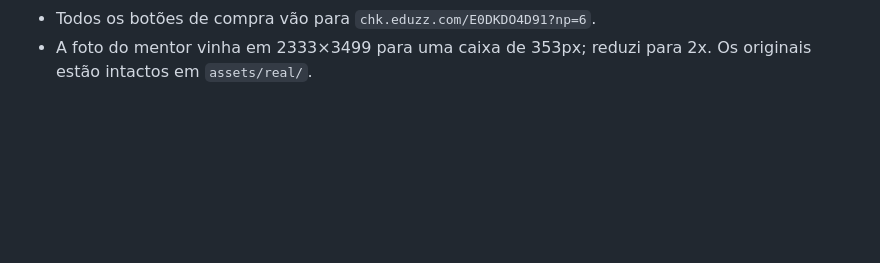
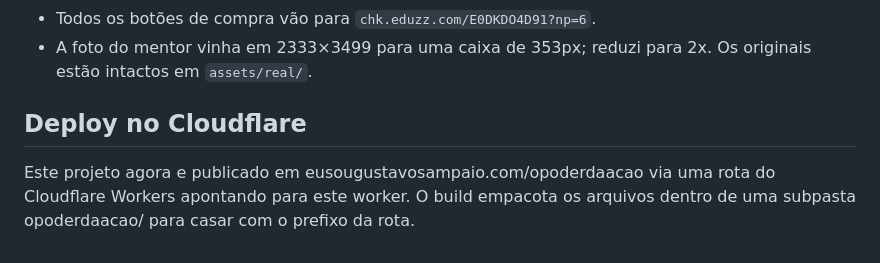
Before and after one commit to GKS-PROJETOS/opoderdaacao, a Markdown page: LEIA-ME.md, the part around the change. Rendered like a GitHub page; blank space fills up the shorter version.

Commit message:
Update LEIA-ME.md with Cloudflare deployment details
Added deployment information for Cloudflare Workers.

```diff
--- a/LEIA-ME.md
+++ b/LEIA-ME.md
@@ -183,3 +183,8 @@ no CSS aplicado do site:
 - Todos os botões de compra vão para `chk.eduzz.com/E0DKDO4D91?np=6`.
 - A foto do mentor vinha em 2333×3499 para uma caixa de 353px; reduzi para 2x.
   Os originais estão intactos em `assets/real/`.
+
+
+## Deploy no Cloudflare
+
+Este projeto agora e publicado em eusougustavosampaio.com/opoderdaacao via uma rota do Cloudflare Workers apontando para este worker. O build empacota os arquivos dentro de uma subpasta opoderdaacao/ para casar com o prefixo da rota.
```
